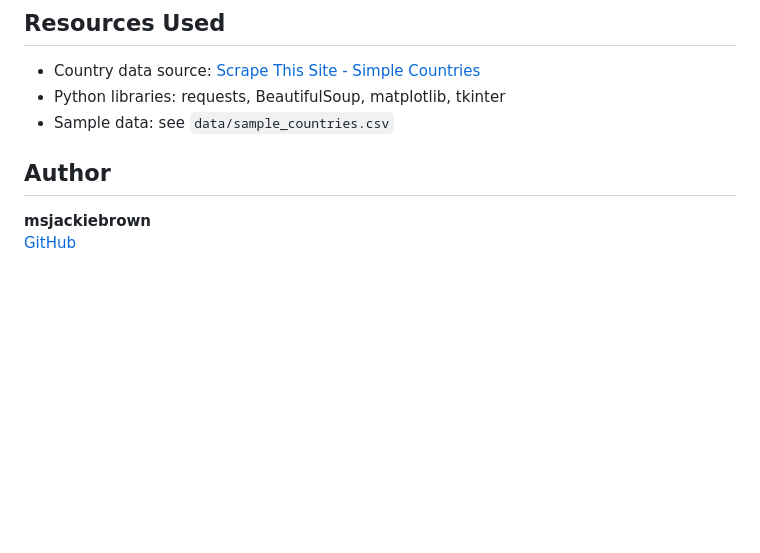
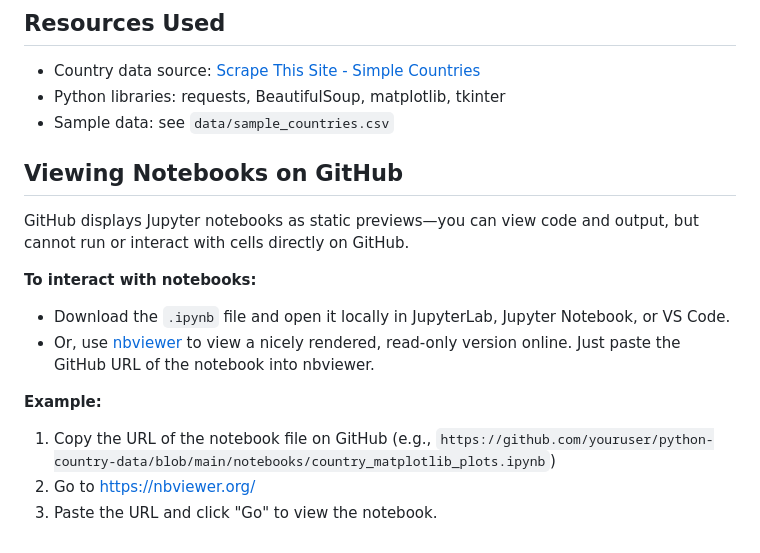
Before and after one commit to msjackiebrown/python-country-data, a Markdown page: README.md, the part around the change. Rendered like a GitHub page; blank space fills up the shorter version.

Commit message:
Add instructions for viewing Jupyter notebooks on GitHub and using nbviewer

```diff
--- a/README.md
+++ b/README.md
@@ -90,8 +90,15 @@ Below are some screenshots of the Country Data Visualizer app in action:
 - Python libraries: requests, BeautifulSoup, matplotlib, tkinter
 - Sample data: see `data/sample_countries.csv`
 
+## Viewing Notebooks on GitHub
 
-## Author
+GitHub displays Jupyter notebooks as static previews—you can view code and output, but cannot run or interact with cells directly on GitHub.
 
-**msjackiebrown**
-[GitHub](https://github.com/msjackiebrown)
+**To interact with notebooks:**
+- Download the `.ipynb` file and open it locally in JupyterLab, Jupyter Notebook, or VS Code.
+- Or, use [nbviewer](https://nbviewer.org/) to view a nicely rendered, read-only version online. Just paste the GitHub URL of the notebook into nbviewer.
+
+**Example:**
+1. Copy the URL of the notebook file on GitHub (e.g., `https://github.com/youruser/python-country-data/blob/main/notebooks/country_matplotlib_plots.ipynb`)
+2. Go to https://nbviewer.org/
+3. Paste the URL and click "Go" to view the notebook.
```
